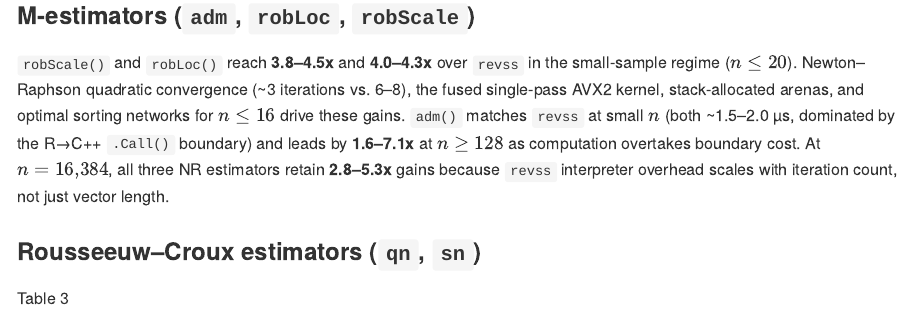
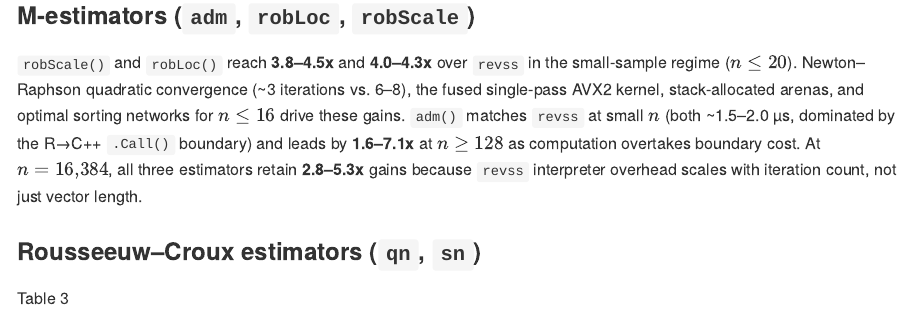
Before and after one commit to davdittrich/robscale, a Quarto document (README.qmd): the page in a window 1100 px wide, from 11250 px down. The pictures show the output file README.md that the author committed with the source, drawn offline in the style of GitHub; long lines of code are wrapped; badge pictures from the web are left out.

Commit message:
docs: fix incorrect 'NR estimators' label — adm is non-iterative

```diff
--- a/README.qmd
+++ b/README.qmd
@@ -746,7 +746,7 @@ the fused single-pass AVX2 kernel, stack-allocated arenas, and optimal sorting n
 for $n \le 16$ drive these gains. `adm()` matches `revss` at small $n$ (both ~1.5--2.0
 µs, dominated by the R→C++ `.Call()` boundary) and leads by
 **`r adm_large_min`--`r adm_large_max`x** at $n \ge 128$ as computation overtakes
-boundary cost. At $n = 16{,}384$, all three NR estimators retain
+boundary cost. At $n = 16{,}384$, all three estimators retain
 **`r m_16k_min`--`r m_16k_max`x** gains because `revss` interpreter overhead scales
 with iteration count, not just vector length.
 
```
Also changed, not shown: README.md.
